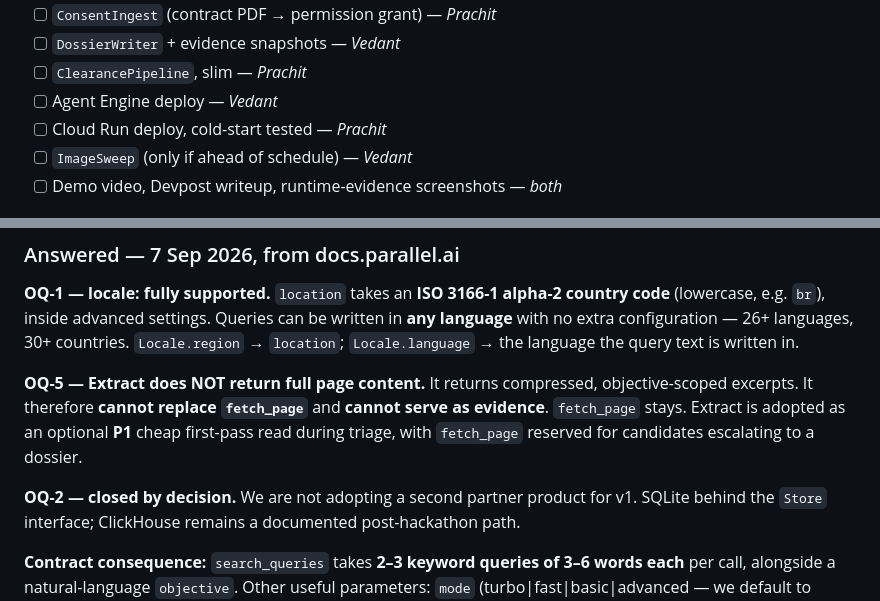
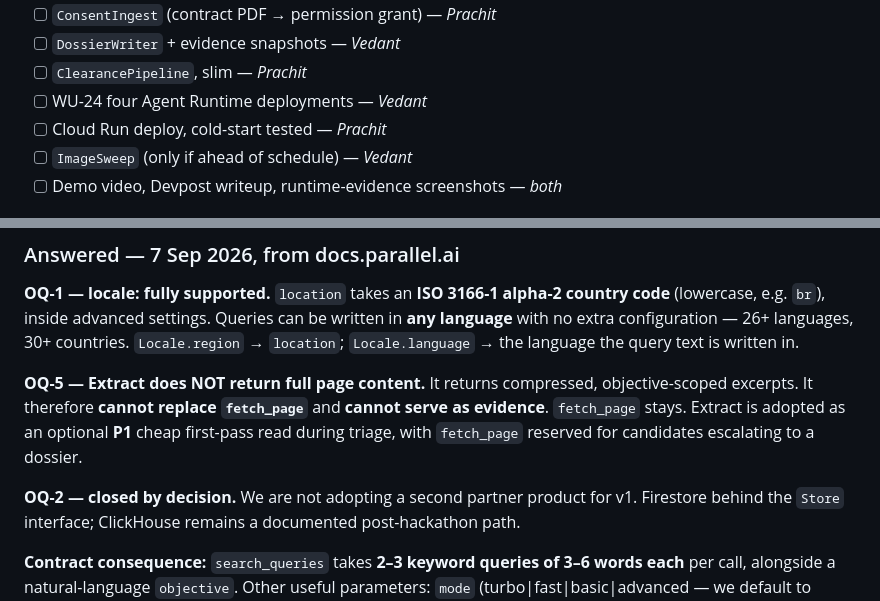
Before and after one commit to PRACHIT27/Consentinel, a Markdown page: CLAUDE.md, 2 parts joined by grey strips. Drawn GitHub-style.

```diff
--- a/CLAUDE.md
+++ b/CLAUDE.md
@@ -266,7 +266,7 @@ twice daily. **Read it before you start, update it before you finish.**
 - [ ] `ConsentIngest` (contract PDF → permission grant) — *Prachit*
 - [ ] `DossierWriter` + evidence snapshots — *Vedant*
 - [ ] `ClearancePipeline`, slim — *Prachit*
-- [ ] Agent Engine deploy — *Vedant*
+- [ ] WU-24 four Agent Runtime deployments — *Vedant*
 - [ ] Cloud Run deploy, cold-start tested — *Prachit*
 - [ ] `ImageSweep` (only if ahead of schedule) — *Vedant*
 - [ ] Demo video, Devpost writeup, runtime-evidence screenshots — *both*
@@ -292,7 +292,7 @@ excerpts. It therefore **cannot replace `fetch_page`** and **cannot serve as evi
 `fetch_page` stays. Extract is adopted as an optional **P1** cheap first-pass read during triage,
 with `fetch_page` reserved for candidates escalating to a dossier.
 
-**OQ-2 — closed by decision.** We are not adopting a second partner product for v1. SQLite behind
+**OQ-2 — closed by decision.** We are not adopting a second partner product for v1. Firestore behind
 the `Store` interface; ClickHouse remains a documented post-hackathon path.
 
 **Contract consequence:** `search_queries` takes **2–3 keyword queries of 3–6 words each** per call,
```
Also changed, not shown: other parts of CLAUDE.md (+6 -6 lines), VERSION.md (+16 -1 lines).
